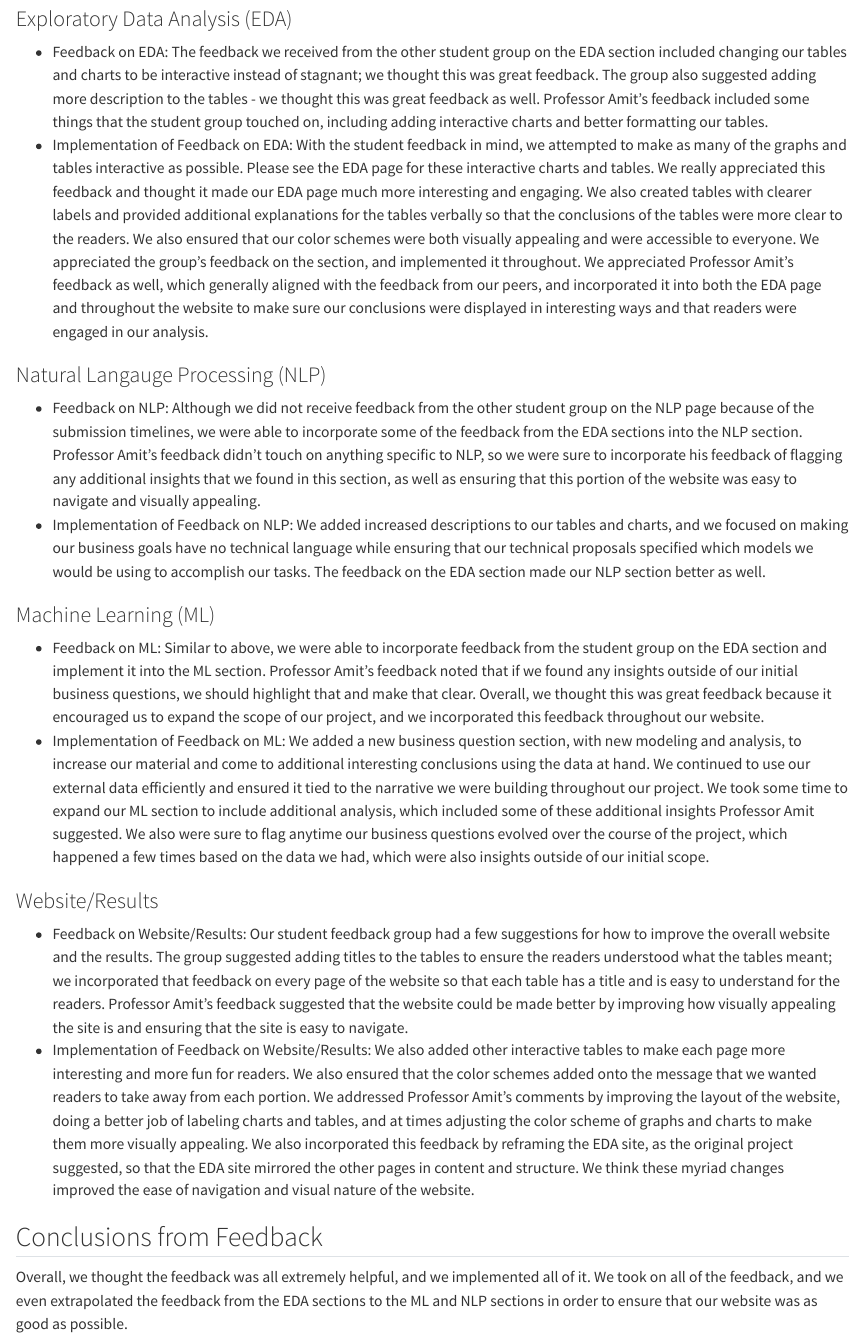
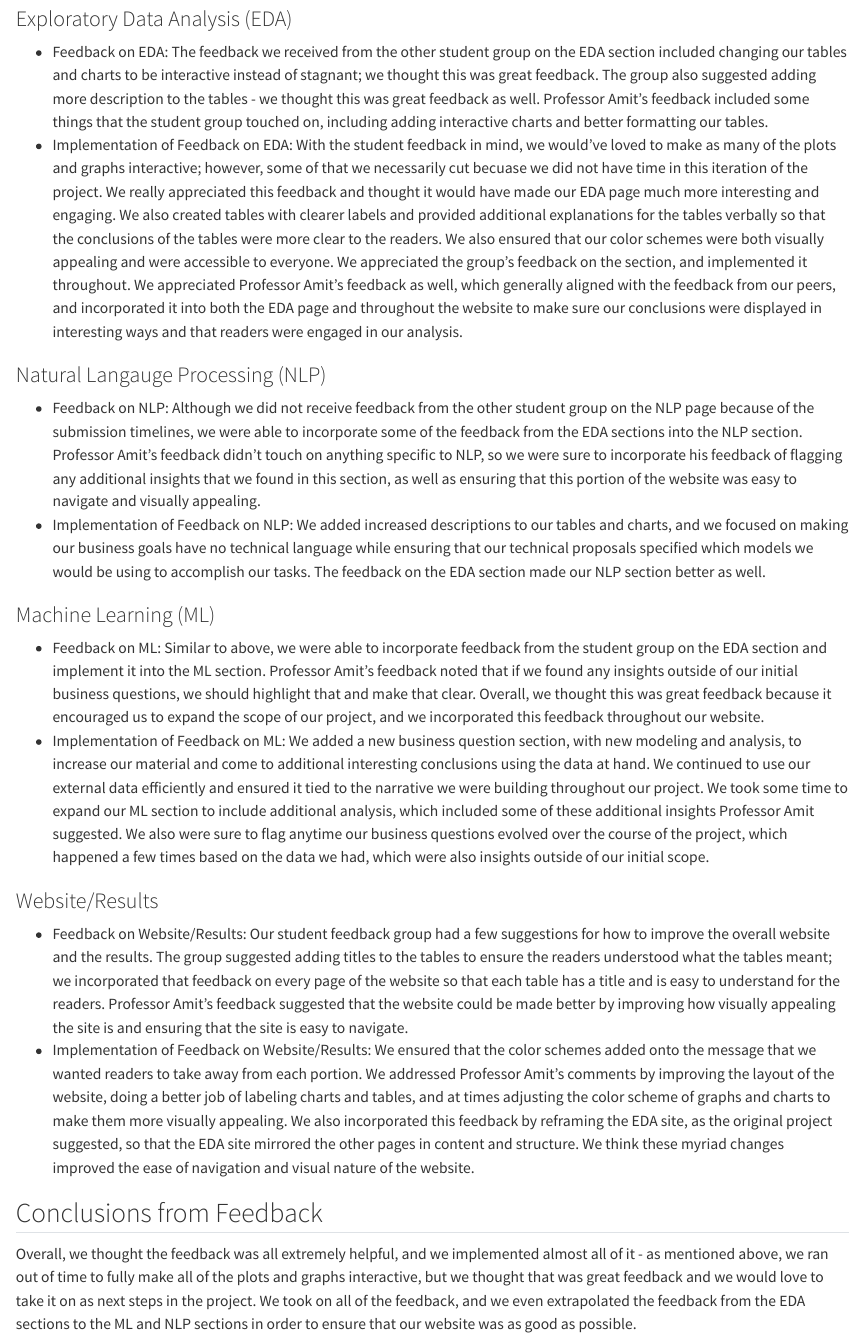
Before and after one commit to gu-dsan6000/fall-2023-reddit-project-team-26, a Quarto document (website-source/feedback.qmd): the page in a window 1100 px wide, from 750 px down. Rendered offline with R 4.5, knitr and Pandoc in place of Quarto, with nearby package versions.

Commit message:
adjusted feedback page

```diff
--- a/website-source/feedback.qmd
+++ b/website-source/feedback.qmd
@@ -14,7 +14,7 @@ Below, we outline the feedback we received on each section:
 
 ### Exploratory Data Analysis (EDA)
 * Feedback on EDA: The feedback we received from the other student group on the EDA section included changing our tables and charts to be interactive instead of stagnant; we thought this was great feedback. The group also suggested adding more description to the tables - we thought this was great feedback as well. Professor Amit’s feedback included some things that the student group touched on, including adding interactive charts and better formatting our tables.
-* Implementation of Feedback on EDA: With the student feedback in mind, we attempted to make as many of the graphs and tables interactive as possible. Please see the EDA page for these interactive charts and tables. We really appreciated this feedback and thought it made our EDA page much more interesting and engaging. We also created tables with clearer labels and provided additional explanations for the tables verbally so that the conclusions of the tables were more clear to the readers. We also ensured that our color schemes were both visually appealing and were accessible to everyone. We appreciated the group’s feedback on the section, and implemented it throughout. We appreciated Professor Amit’s feedback as well, which generally aligned with the feedback from our peers, and incorporated it into both the EDA page and throughout the website to make sure our conclusions were displayed in interesting ways and that readers were engaged in our analysis.
+* Implementation of Feedback on EDA: With the student feedback in mind, we would've loved to make as many of the plots and graphs interactive; however, some of that we necessarily cut becuase we did not have time in this iteration of the project. We really appreciated this feedback and thought it would have made our EDA page much more interesting and engaging. We also created tables with clearer labels and provided additional explanations for the tables verbally so that the conclusions of the tables were more clear to the readers. We also ensured that our color schemes were both visually appealing and were accessible to everyone. We appreciated the group’s feedback on the section, and implemented it throughout. We appreciated Professor Amit’s feedback as well, which generally aligned with the feedback from our peers, and incorporated it into both the EDA page and throughout the website to make sure our conclusions were displayed in interesting ways and that readers were engaged in our analysis.
 
 ### Natural Langauge Processing (NLP)
 * Feedback on NLP: Although we did not receive feedback from the other student group on the NLP page because of the submission timelines, we were able to incorporate some of the feedback from the EDA sections into the NLP section. Professor Amit’s feedback didn’t touch on anything specific to NLP, so we were sure to incorporate his feedback of flagging any additional insights that we found in this section, as well as ensuring that this portion of the website was easy to navigate and visually appealing.
@@ -26,7 +26,7 @@ Below, we outline the feedback we received on each section:
 
 ### Website/Results
 * Feedback on Website/Results: Our student feedback group had a few suggestions for how to improve the overall website and the results. The group suggested adding titles to the tables to ensure the readers understood what the tables meant; we incorporated that feedback on every page of the website so that each table has a title and is easy to understand for the readers. Professor Amit’s feedback suggested that the website could be made better by improving how visually appealing the site is and ensuring that the site is easy to navigate.
-* Implementation of Feedback on Website/Results: We also added other interactive tables to make each page more interesting and more fun for readers. We also ensured that the color schemes added onto the message that we wanted readers to take away from each portion. We addressed Professor Amit’s comments by improving the layout of the website, doing a better job of labeling charts and tables, and at times adjusting the color scheme of graphs and charts to make them more visually appealing. We also incorporated this feedback by reframing the EDA site, as the original project suggested, so that the EDA site mirrored the other pages in content and structure. We think these myriad changes improved the ease of navigation and visual nature of the website.
+* Implementation of Feedback on Website/Results: We ensured that the color schemes added onto the message that we wanted readers to take away from each portion. We addressed Professor Amit’s comments by improving the layout of the website, doing a better job of labeling charts and tables, and at times adjusting the color scheme of graphs and charts to make them more visually appealing. We also incorporated this feedback by reframing the EDA site, as the original project suggested, so that the EDA site mirrored the other pages in content and structure. We think these myriad changes improved the ease of navigation and visual nature of the website.
 
 ## Conclusions from Feedback
-Overall, we thought the feedback was all extremely helpful, and we implemented all of it. We took on all of the feedback, and we even extrapolated the feedback from the EDA sections to the ML and NLP sections in order to ensure that our website was as good as possible.
+Overall, we thought the feedback was all extremely helpful, and we implemented almost all of it - as mentioned above, we ran out of time to fully make all of the plots and graphs interactive, but we thought that was great feedback and we would love to take it on as next steps in the project. We took on all of the feedback, and we even extrapolated the feedback from the EDA sections to the ML and NLP sections in order to ensure that our website was as good as possible.
```
